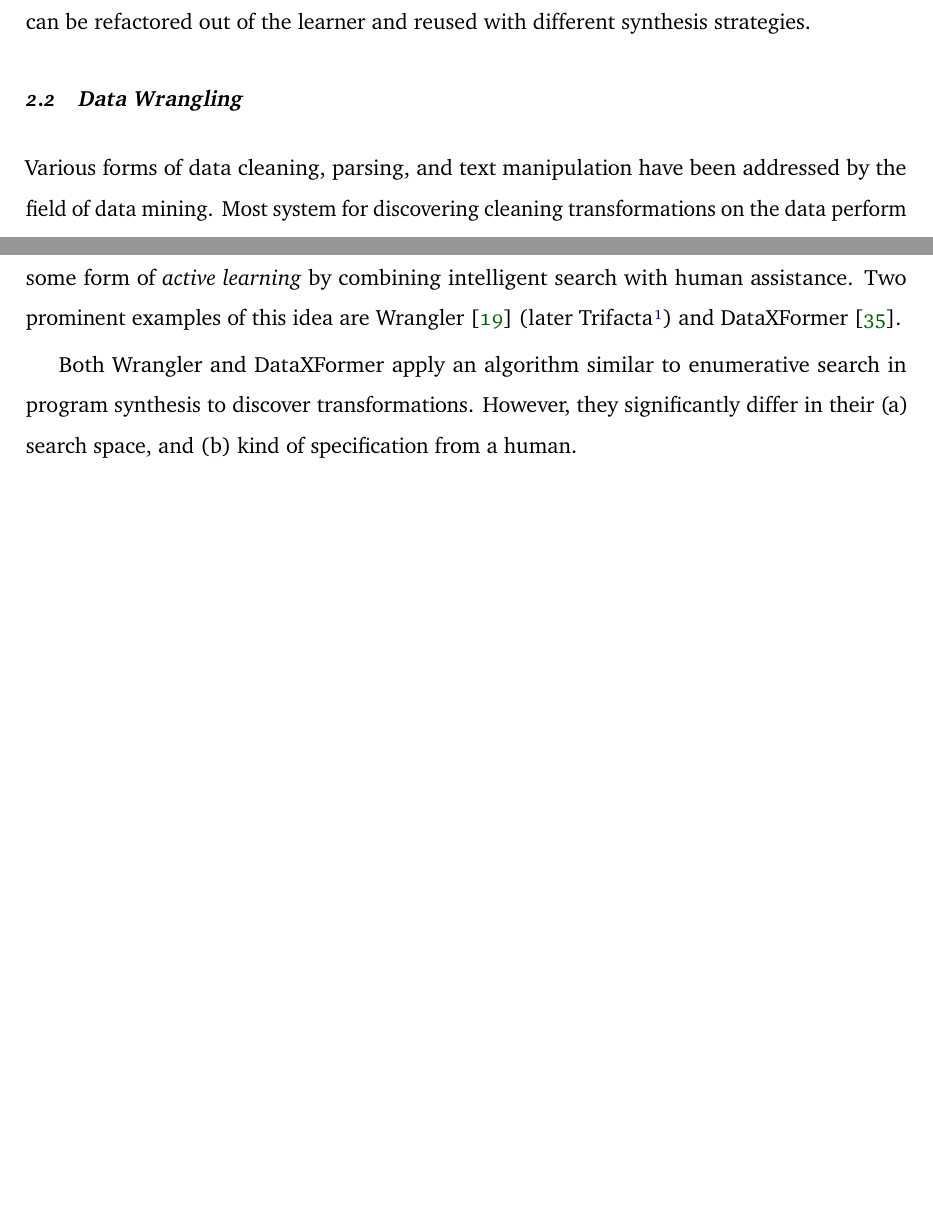
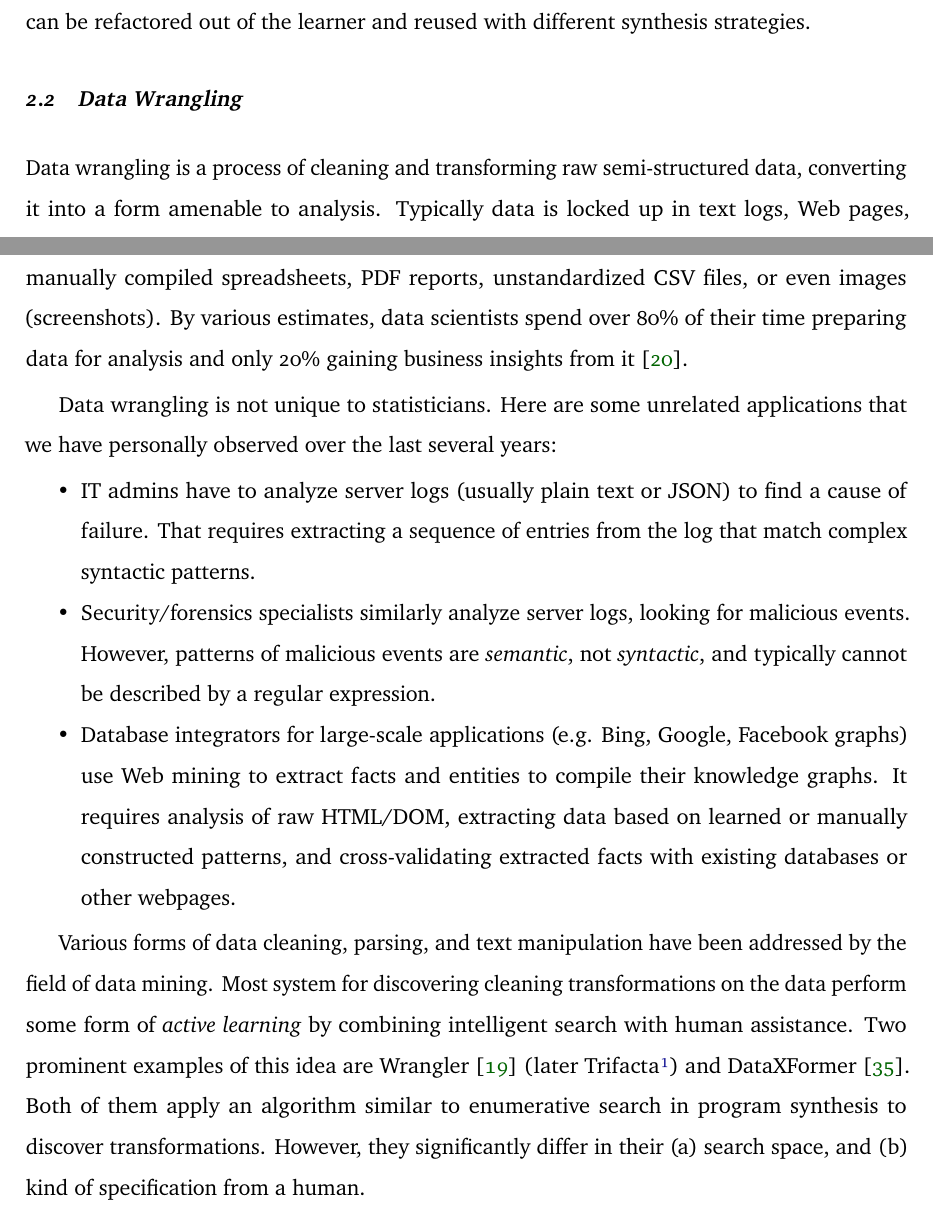
Before and after one commit to alexpolozov/dissertation, a LaTeX thesis (dissertation.tex, which reads related.tex): two parts of pages 21 and 22 of 101 before the commit and two parts of pages 21 and 22 of 102 after it, joined at a grey line, cut so that both start at the same text, the shorter picture padded with empty space. Compiled offline with pdfLaTeX.

Commit message:
Related work: more on data wrangling

```diff
--- a/related.tex
+++ b/related.tex
@@ -119,14 +119,33 @@ reused with different synthesis strategies.
 
 \section{Data Wrangling}
 
+Data wrangling is a process of cleaning and transforming raw semi-structured data, converting it into a form amenable to
+analysis.
+Typically data is locked up in text logs, Web pages, manually compiled spreadsheets, PDF reports, unstandardized CSV
+files, or even images (screenshots).
+By various estimates, data scientists spend over 80\% of their time preparing data for analysis and only 20\% gaining
+business insights from it~\cite{kandel2012enterprise}.
+
+Data wrangling is not unique to statisticians.
+Here are some unrelated applications that we have personally observed over the last several years:
+\begin{itemize}[nosep]
+    \item IT admins have to analyze server logs (usually plain text or JSON) to find a cause of failure.
+        That requires extracting a sequence of entries from the log that match complex syntactic patterns.
+    \item Security/forensics specialists similarly analyze server logs, looking for malicious events.
+        However, patterns of malicious events are \emph{semantic}, not \emph{syntactic}, and typically cannot be
+        described by a regular expression.
+    \item Database integrators for large-scale applications (e.g.
+        Bing, Google, Facebook graphs) use Web mining to extract facts and entities to compile their knowledge graphs.
+        It requires analysis of raw HTML/DOM, extracting data based on learned or manually constructed patterns, and
+        cross-validating extracted facts with existing databases or other webpages.
+\end{itemize}
+
 Various forms of data cleaning, parsing, and text manipulation have been addressed by the field of data mining.
 Most system for discovering cleaning transformations on the data perform some form of \emph{active learning} by
 combining intelligent search with human assistance.
 Two prominent examples of this idea are Wrangler~\cite{wrangler} (later Trifacta\footnote{\url{https://trifacta.com}})
 and DataXFormer~\cite{dataxformer}.
-
-Both Wrangler and DataXFormer apply an algorithm similar to enumerative search in program synthesis to discover
-transformations.
+Both of them apply an algorithm similar to enumerative search in program synthesis to discover transformations.
 However, they significantly differ in their (a) search space, and (b) kind of specification from a human.
 
 Wrangler employs a method coined \emph{predictive interaction}, where at each step in the session the system makes a
```
